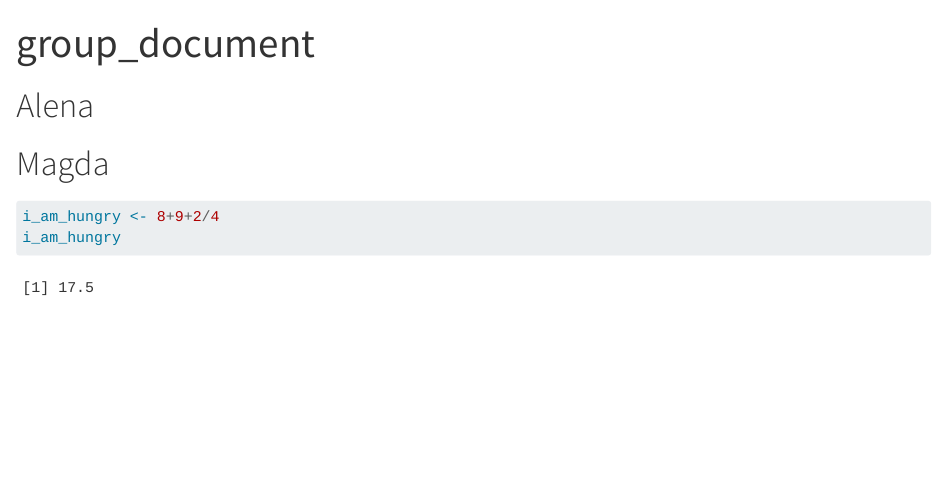
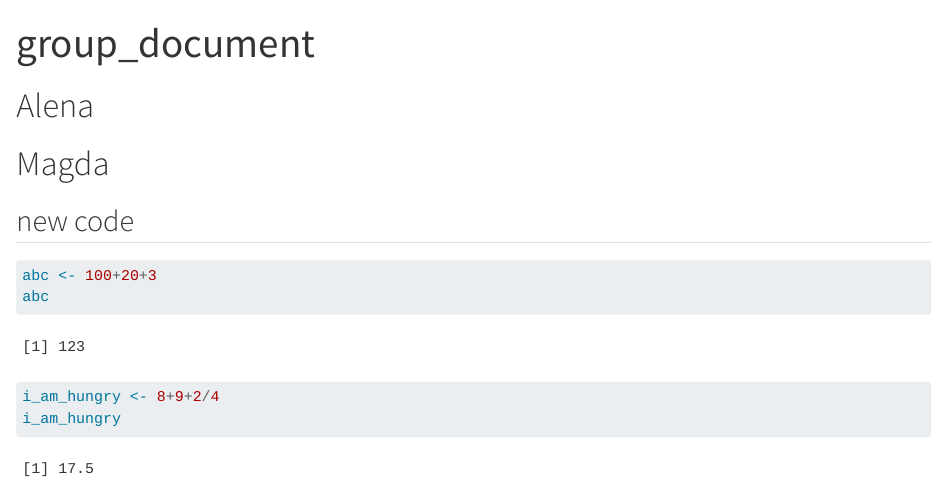
Before and after one commit to rforbiodatascience25/group16, a Quarto document (group_document.qmd): the page in a window 1100 px wide, from its top. Rendered offline with R 4.5, knitr and Pandoc in place of Quarto, with nearby package versions.

Commit message:
New feature from s253517

````diff
--- a/group_document.qmd
+++ b/group_document.qmd
@@ -6,6 +6,13 @@ format: html
 # Alena
 
 # Magda
+
+## new code
+
+```{r}
+abc <- 100+20+3
+abc
+```
 
 ```{r}
 i_am_hungry <- 8+9+2/4
````
